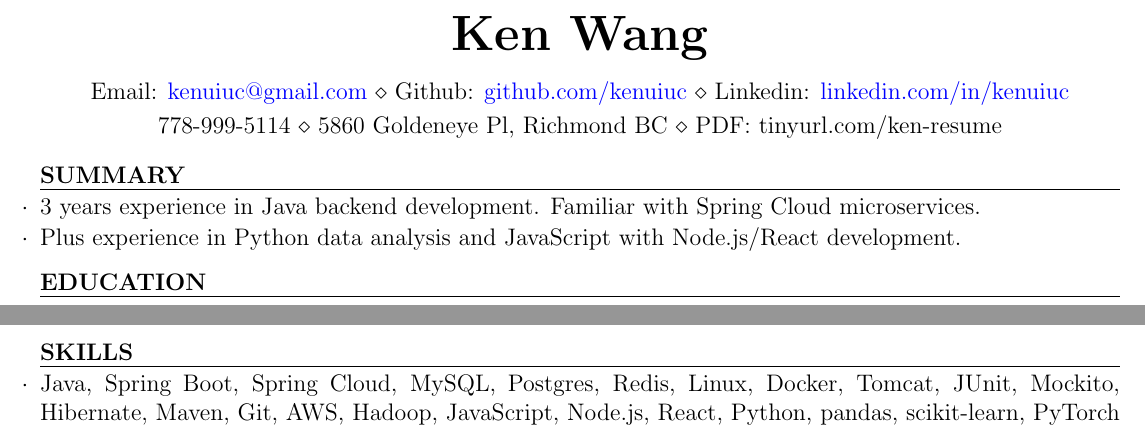
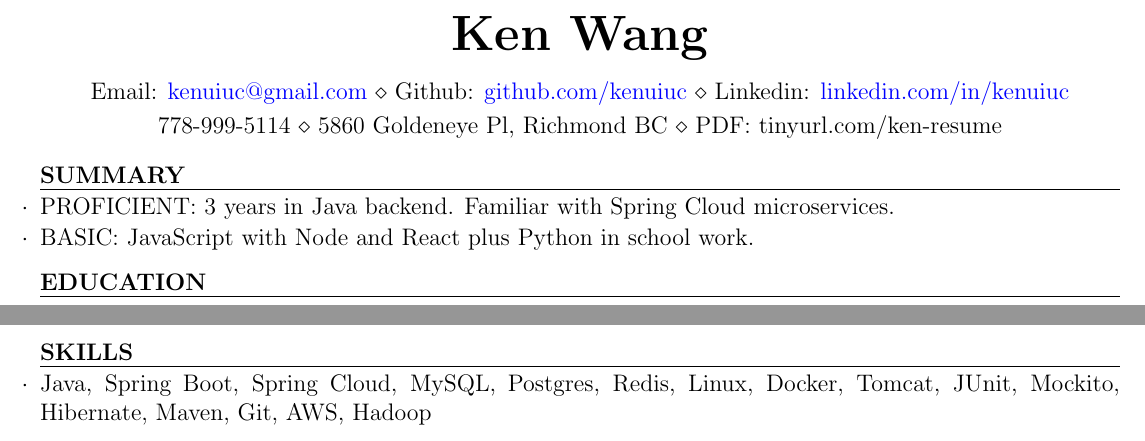
Before and after one commit to kenuiuc/resume-2025, a LaTeX CV (ken_wang_resume.tex): two parts of the page, joined at a grey line, cut so that both start at the same text. Compiled offline with pdfLaTeX.

Commit message:
PROFICIENT vs BASIC summary and Java only skills

```diff
--- a/ken_wang_resume.tex
+++ b/ken_wang_resume.tex
@@ -21,8 +21,8 @@
 \begin{document}
 
 \begin{skillSection}{Summary}
-\item 3 years experience in Java backend development. Familiar with Spring Cloud microservices.
-\item Plus experience in Python data analysis and JavaScript with Node.js/React development.
+\item PROFICIENT: 3 years in Java backend. Familiar with Spring Cloud microservices.
+\item BASIC: JavaScript with Node and React plus Python in school work.
 \end{skillSection}
 
 %----------------------------------------------------------------------------------------
@@ -82,7 +82,7 @@
 \end{rSection}
 
 \begin{skillSection}{Skills}
-\item Java, Spring Boot, Spring Cloud, MySQL, Postgres, Redis, Linux, Docker, Tomcat, JUnit, Mockito, Hibernate, Maven, Git, AWS, Hadoop, JavaScript, Node.js, React, Python, pandas, scikit-learn, PyTorch
+\item Java, Spring Boot, Spring Cloud, MySQL, Postgres, Redis, Linux, Docker, Tomcat, JUnit, Mockito, Hibernate, Maven, Git, AWS, Hadoop
 \end{skillSection}
 
 \end{document}
```
